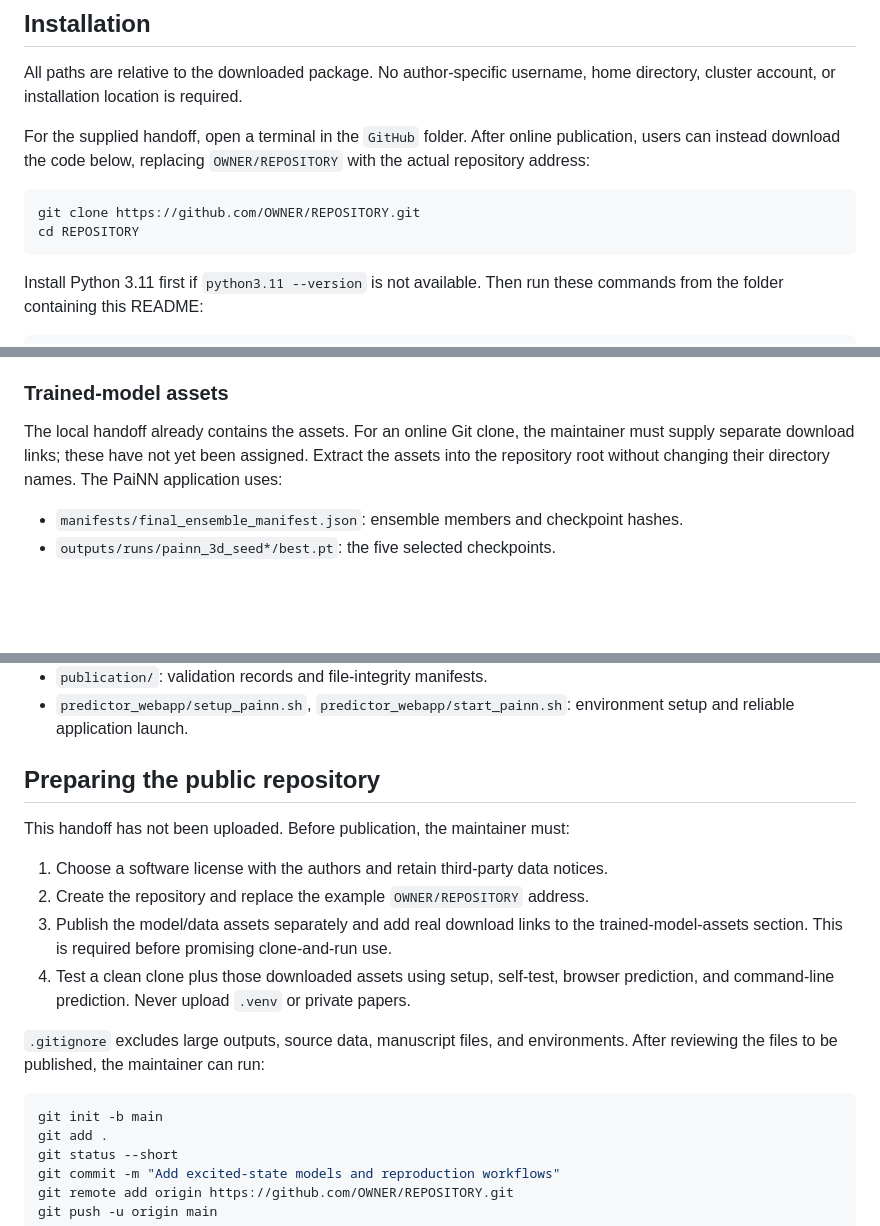
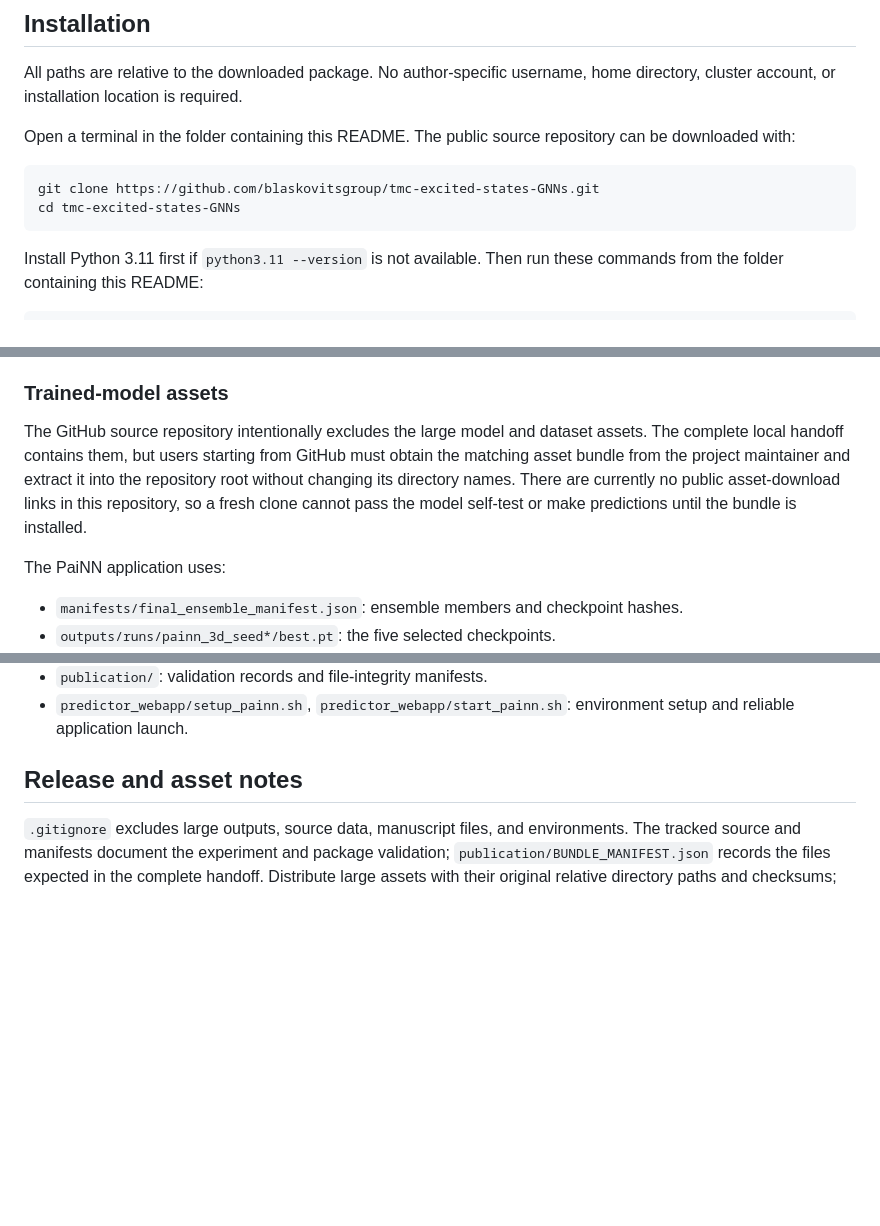
Before and after one commit to blaskovitsgroup/tmc-excited-states-GNNs, a Markdown page: README.md, 3 parts joined by grey strips. Rendered like a GitHub page; blank space fills up the shorter version.

Commit message:
Clean up README release instructions

````diff
--- a/README.md
+++ b/README.md
@@ -37,13 +43,12 @@ and assume it is identical.
 All paths are relative to the downloaded package. No author-specific username,
 home directory, cluster account, or installation location is required.
 
-For the supplied handoff, open a terminal in the `GitHub` folder. After online
-publication, users can instead download the code below, replacing `OWNER/REPOSITORY`
-with the actual repository address:
+Open a terminal in the folder containing this README. The public source repository
+can be downloaded with:
 
 ```bash
-git clone https://github.com/OWNER/REPOSITORY.git
-cd REPOSITORY
+git clone https://github.com/blaskovitsgroup/tmc-excited-states-GNNs.git
+cd tmc-excited-states-GNNs
 ```
 
 Install Python 3.11 first if `python3.11 --version` is not available. Then run
@@ -102,9 +107,13 @@ dependencies for additional archived experiments; it is not needed for PaiNN.
 
 ### Trained-model assets
 
-The local handoff already contains the assets. For an online Git clone, the
-maintainer must supply separate download links; these have not yet been assigned.
-Extract the assets into the repository root without changing their directory names.
+The GitHub source repository intentionally excludes the large model and dataset
+assets. The complete local handoff contains them, but users starting from GitHub
+must obtain the matching asset bundle from the project maintainer and extract it
+into the repository root without changing its directory names. There are currently
+no public asset-download links in this repository, so a fresh clone cannot pass the
+model self-test or make predictions until the bundle is installed.
+
 The PaiNN application uses:
 
 - `manifests/final_ensemble_manifest.json`: ensemble members and checkpoint hashes.
@@ -299,27 +308,9 @@ The original direct command is also valid when the correct interpreter is used:
 - `publication/`: validation records and file-integrity manifests.
 - `predictor_webapp/setup_painn.sh`, `predictor_webapp/start_painn.sh`: environment setup and reliable application launch.
 
-## Preparing the public repository
-
-This handoff has not been uploaded. Before publication, the maintainer must:
-
-1. Choose a software license with the authors and retain third-party data notices.
-2. Create the repository and replace the example `OWNER/REPOSITORY` address.
-3. Publish the model/data assets separately and add real download links to the
-   trained-model-assets section. This is required before promising clone-and-run use.
-4. Test a clean clone plus those downloaded assets using setup, self-test, browser
-   prediction, and command-line prediction. Never upload `.venv` or private papers.
+## Release and asset notes
 
 `.gitignore` excludes large outputs, source data, manuscript files, and environments.
-After reviewing the files to be published, the maintainer can run:
-
-```bash
-git init -b main
-git add .
-git status --short
-git commit -m "Add excited-state models and reproduction workflows"
-git remote add origin https://github.com/OWNER/REPOSITORY.git
-git push -u origin main
-```
-
+The tracked source and manifests document the experiment and package validation;
+`publication/BUNDLE_MANIFEST.json` records the files expected in the complete handoff.
 Distribute large assets with their original relative directory paths and checksums;
````
Also changed, not shown: other parts of README.md (+10 -6 lines).
